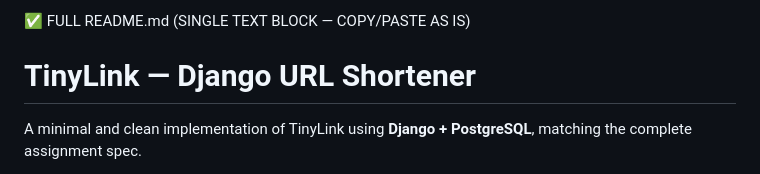
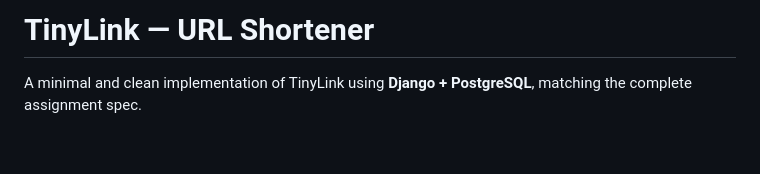
Before and after one commit to nandeesh393/tinylink-project, a Markdown page: README.md, the part around the change. Drawn GitHub-style; blank space fills up the shorter version.

Commit message:
Revise README title and description
Updated project title and clarified description.

```diff
--- a/README.md
+++ b/README.md
@@ -1,5 +1,5 @@
-✅ FULL README.md (SINGLE TEXT BLOCK — COPY/PASTE AS IS)
-# TinyLink — Django URL Shortener
+
+# TinyLink — URL Shortener
 
 A minimal and clean implementation of TinyLink using **Django + PostgreSQL**, matching the complete assignment spec.
 
```
